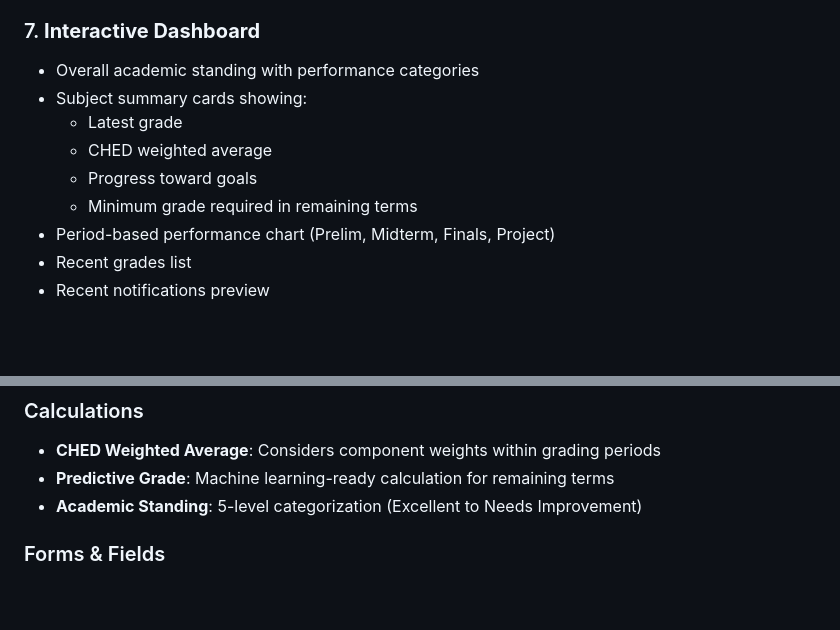
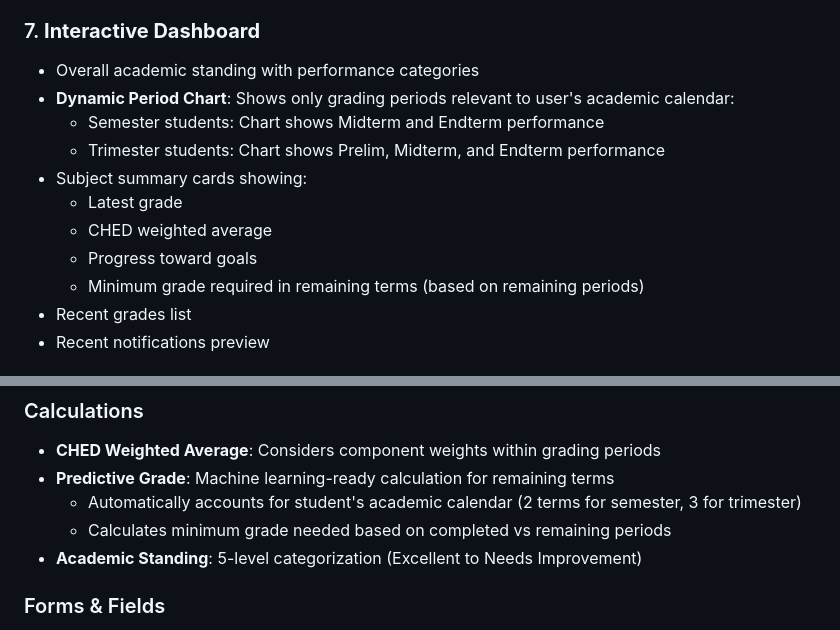
Before and after one commit to 6h0st-2cr1pt/-Study_Track, a Markdown page: README.md, 2 parts joined by grey strips. Rendered like a GitHub page; blank space fills up the shorter version.

```diff
--- a/README.md
+++ b/README.md
@@ -43,12 +47,14 @@ Supports standard CHED grading components with configurable weights:
 
 ### 7. **Interactive Dashboard**
 - Overall academic standing with performance categories
+- **Dynamic Period Chart**: Shows only grading periods relevant to user's academic calendar:
+  - Semester students: Chart shows Midterm and Endterm performance
+  - Trimester students: Chart shows Prelim, Midterm, and Endterm performance
 - Subject summary cards showing:
   - Latest grade
   - CHED weighted average
   - Progress toward goals
-  - Minimum grade required in remaining terms
-- Period-based performance chart (Prelim, Midterm, Finals, Project)
+  - Minimum grade required in remaining terms (based on remaining periods)
 - Recent grades list
 - Recent notifications preview
 
@@ -88,6 +97,8 @@ Supports standard CHED grading components with configurable weights:
 ### Calculations
 - **CHED Weighted Average**: Considers component weights within grading periods
 - **Predictive Grade**: Machine learning-ready calculation for remaining terms
+  - Automatically accounts for student's academic calendar (2 terms for semester, 3 for trimester)
+  - Calculates minimum grade needed based on completed vs remaining periods
 - **Academic Standing**: 5-level categorization (Excellent to Needs Improvement)
 
 ### Forms & Fields
```
Also changed, not shown: other parts of README.md (+34 -12 lines).
